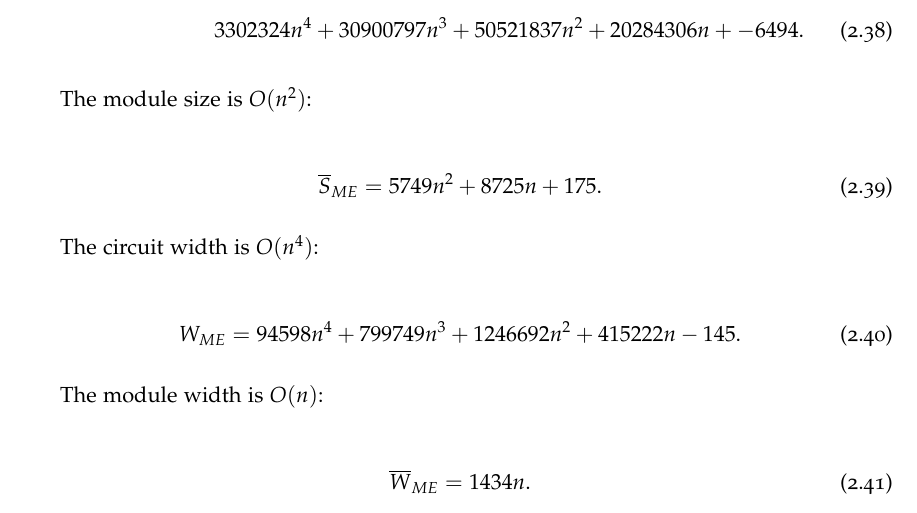
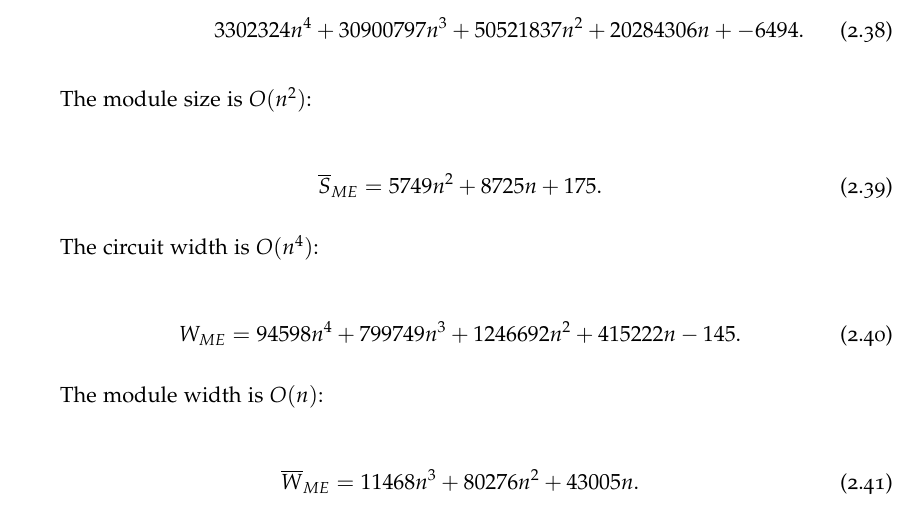
Before and after one commit to cryptogoth/phd-thesis, a LaTeX thesis (ppham-thesis.tex, which reads factor-polylog/fpl-modexp.tex): part of page 80 of 193, cut so that both start at the same text. Compiled offline with pdfLaTeX.

Commit message:
Correction from N17 for W_{ME}, needs to be reconciled with master branch.

```diff
--- a/factor-polylog/fpl-modexp.tex
+++ b/factor-polylog/fpl-modexp.tex
@@ -163,8 +163,9 @@ The circuit width is $O(n^4)$:
 W_{ME} = 94598n^4 + 799749 n^3 + 1246692 n^2 + 415222 n - 145\text{.}
 \end{equation}
 
+% From N17 p. 192
 The module width is $O(n)$:
 
 \begin{equation}
-\overline{W}_{ME} = 1434n\text{.}
+\overline{W}_{ME} = 11468 n^3 + 80276 n^2 + 43005 n\text{.}
 \end{equation}
```
